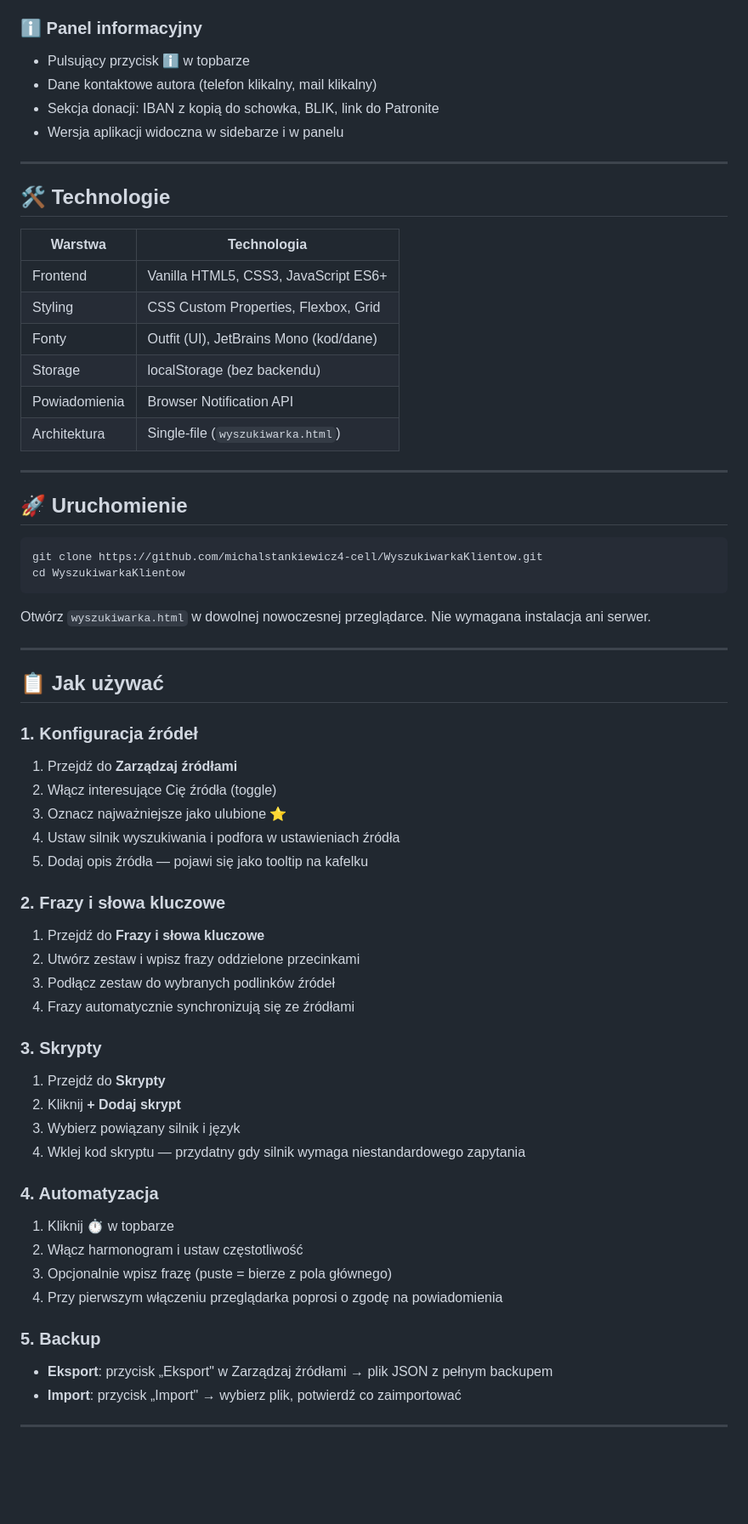
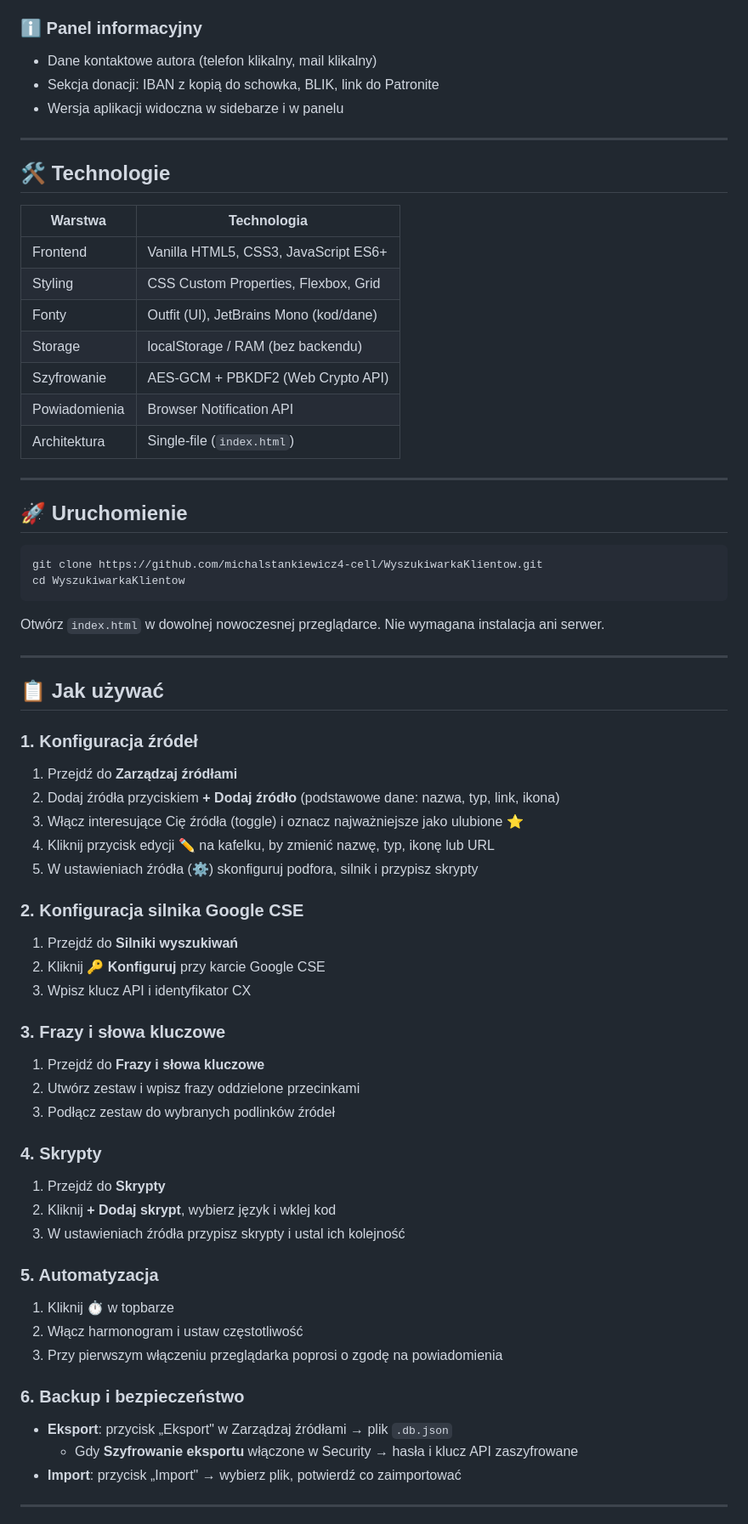
Before and after one commit to michalstankiewicz4-cell/WyszukiwarkaKlientow, a Markdown page: README.md, the part around one of its changes. Shown at 85% size. Drawn GitHub-style; blank space fills up the shorter version.

````diff
--- a/README.md
+++ b/README.md
@@ -76,5 +83,4 @@ Dedykowana zakładka dla skryptów wspomagających niestandardowe wyszukiwania:
 ### ℹ️ Panel informacyjny
-- Pulsujący przycisk ℹ w topbarze
 - Dane kontaktowe autora (telefon klikalny, mail klikalny)
 - Sekcja donacji: IBAN z kopią do schowka, BLIK, link do Patronite
 - Wersja aplikacji widoczna w sidebarze i w panelu
@@ -84,13 +90,14 @@ Dedykowana zakładka dla skryptów wspomagających niestandardowe wyszukiwania:
 ## 🛠️ Technologie
 
 | Warstwa | Technologia |
-|---|---|
+|---------|-------------|
 | Frontend | Vanilla HTML5, CSS3, JavaScript ES6+ |
 | Styling | CSS Custom Properties, Flexbox, Grid |
 | Fonty | Outfit (UI), JetBrains Mono (kod/dane) |
-| Storage | localStorage (bez backendu) |
+| Storage | localStorage / RAM (bez backendu) |
+| Szyfrowanie | AES-GCM + PBKDF2 (Web Crypto API) |
 | Powiadomienia | Browser Notification API |
-| Architektura | Single-file (`wyszukiwarka.html`) |
+| Architektura | Single-file (`index.html`) |
 
 ---
 
@@ -101,7 +108,7 @@ git clone https://github.com/michalstankiewicz4-cell/WyszukiwarkaKlientow.git
 cd WyszukiwarkaKlientow
 ```
 
-Otwórz `wyszukiwarka.html` w dowolnej nowoczesnej przeglądarce. Nie wymagana instalacja ani serwer.
+Otwórz `index.html` w dowolnej nowoczesnej przeglądarce. Nie wymagana instalacja ani serwer.
 
 ---
 
@@ -109,31 +116,34 @@ Otwórz `wyszukiwarka.html` w dowolnej nowoczesnej przeglądarce. Nie wymagana i
 
 ### 1. Konfiguracja źródeł
 1. Przejdź do **Zarządzaj źródłami**
-2. Włącz interesujące Cię źródła (toggle)
-3. Oznacz najważniejsze jako ulubione ⭐
-4. Ustaw silnik wyszukiwania i podfora w ustawieniach źródła
-5. Dodaj opis źródła — pojawi się jako tooltip na kafelku
+2. Dodaj źródła przyciskiem **+ Dodaj źródło** (podstawowe dane: nazwa, typ, link, ikona)
+3. Włącz interesujące Cię źródła (toggle) i oznacz najważniejsze jako ulubione ⭐
+4. Kliknij przycisk edycji ✏️ na kafelku, by zmienić nazwę, typ, ikonę lub URL
+5. W ustawieniach źródła (⚙) skonfiguruj podfora, silnik i przypisz skrypty
 
-### 2. Frazy i słowa kluczowe
+### 2. Konfiguracja silnika Google CSE
+1. Przejdź do **Silniki wyszukiwań**
+2. Kliknij **🔑 Konfiguruj** przy karcie Google CSE
+3. Wpisz klucz API i identyfikator CX
+
+### 3. Frazy i słowa kluczowe
 1. Przejdź do **Frazy i słowa kluczowe**
 2. Utwórz zestaw i wpisz frazy oddzielone przecinkami
 3. Podłącz zestaw do wybranych podlinków źródeł
-4. Frazy automatycznie synchronizują się ze źródłami
 
-### 3. Skrypty
+### 4. Skrypty
 1. Przejdź do **Skrypty**
-2. Kliknij **+ Dodaj skrypt**
-3. Wybierz powiązany silnik i język
-4. Wklej kod skryptu — przydatny gdy silnik wymaga niestandardowego zapytania
+2. Kliknij **+ Dodaj skrypt**, wybierz język i wklej kod
+3. W ustawieniach źródła przypisz skrypty i ustal ich kolejność
 
-### 4. Automatyzacja
+### 5. Automatyzacja
 1. Kliknij ⏱ w topbarze
 2. Włącz harmonogram i ustaw częstotliwość
-3. Opcjonalnie wpisz frazę (puste = bierze z pola głównego)
-4. Przy pierwszym włączeniu przeglądarka poprosi o zgodę na powiadomienia
+3. Przy pierwszym włączeniu przeglądarka poprosi o zgodę na powiadomienia
 
-### 5. Backup
-- **Eksport**: przycisk „Eksport" w Zarządzaj źródłami → plik JSON z pełnym backupem
+### 6. Backup i bezpieczeństwo
+- **Eksport**: przycisk „Eksport" w Zarządzaj źródłami → plik `.db.json`
+  - Gdy **Szyfrowanie eksportu** włączone w Security → hasła i klucz API zaszyfrowane
 - **Import**: przycisk „Import" → wybierz plik, potwierdź co zaimportować
 
 ---
````
Also changed, not shown: other parts of README.md (+48 -41 lines).
